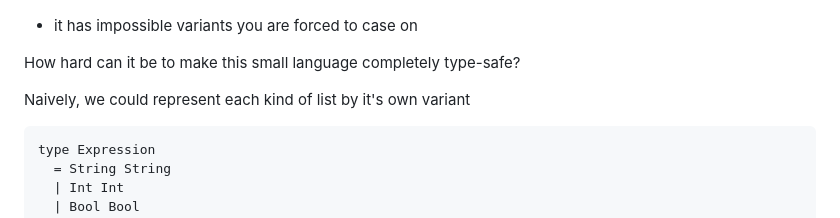
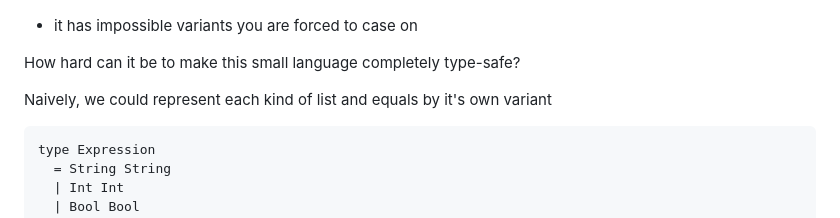
Before and after one commit to lue-bird/blog, a Markdown page: A safer AST?.md, the part around the change. Rendered like a GitHub page.

Commit message:
mention naive kinds of equals

````diff
--- a/A safer AST?.md
+++ b/A safer AST?.md
@@ -20,7 +20,7 @@ This is "probably fine" TM but...
 
 How hard can it be to make this small language completely type-safe?
 
-Naively, we could represent each kind of list by it's own variant
+Naively, we could represent each kind of list and equals by it's own variant
 
 ```elm
 type Expression
````
